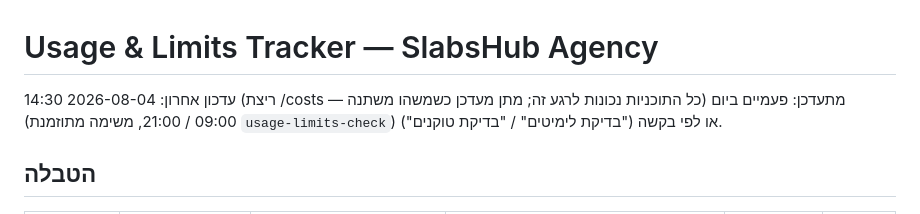
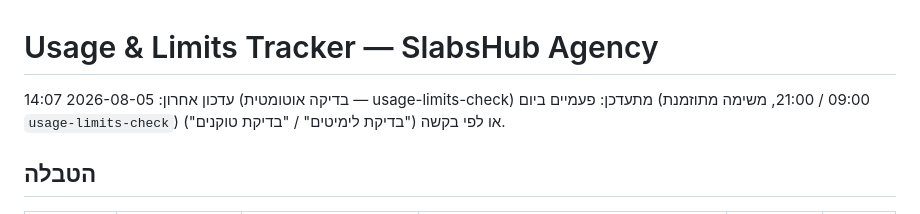
Before and after one commit to MatanBarChen/Slabshub_Agency, a Markdown page: docs/usage-limits.md, the part around one of its changes. GitHub-like rendering.

Commit message:
Usage check: 2026-08-05 14:07

```diff
--- a/docs/usage-limits.md
+++ b/docs/usage-limits.md
@@ -1,6 +1,6 @@
 # Usage & Limits Tracker — SlabsHub Agency
 
-עדכון אחרון: 2026-08-04 14:30 (ריצת /costs — כל התוכניות נכונות לרגע זה; מתן מעדכן כשמשהו משתנה)
+עדכון אחרון: 2026-08-05 14:07 (בדיקה אוטומטית — usage-limits-check)
 מתעדכן: פעמיים ביום (09:00 / 21:00, משימה מתוזמנת `usage-limits-check`) או לפי בקשה ("בדיקת לימיטים" / "בדיקת טוקנים").
 
 ## הטבלה
```
Also changed, not shown: other parts of docs/usage-limits.md (+4 -4 lines).
